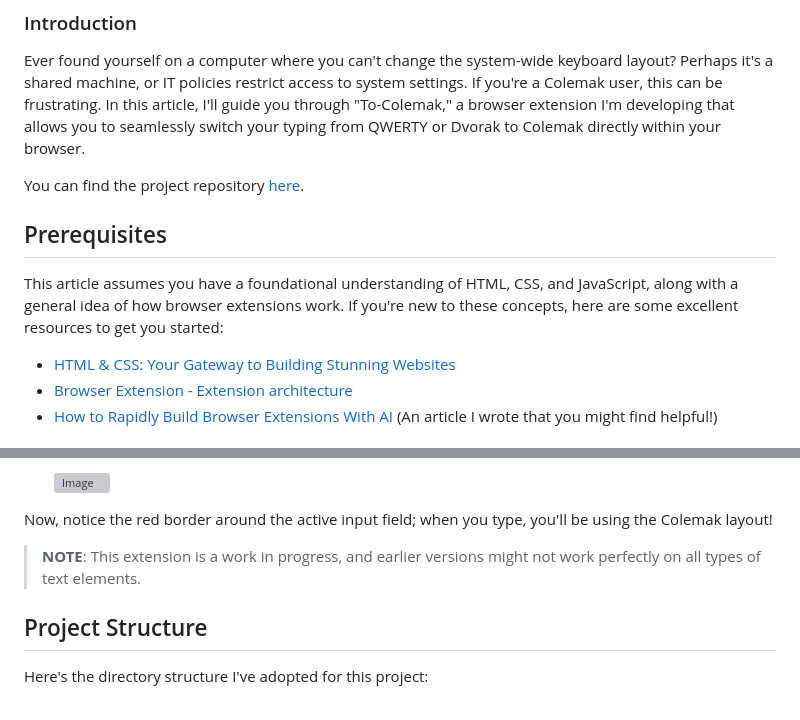
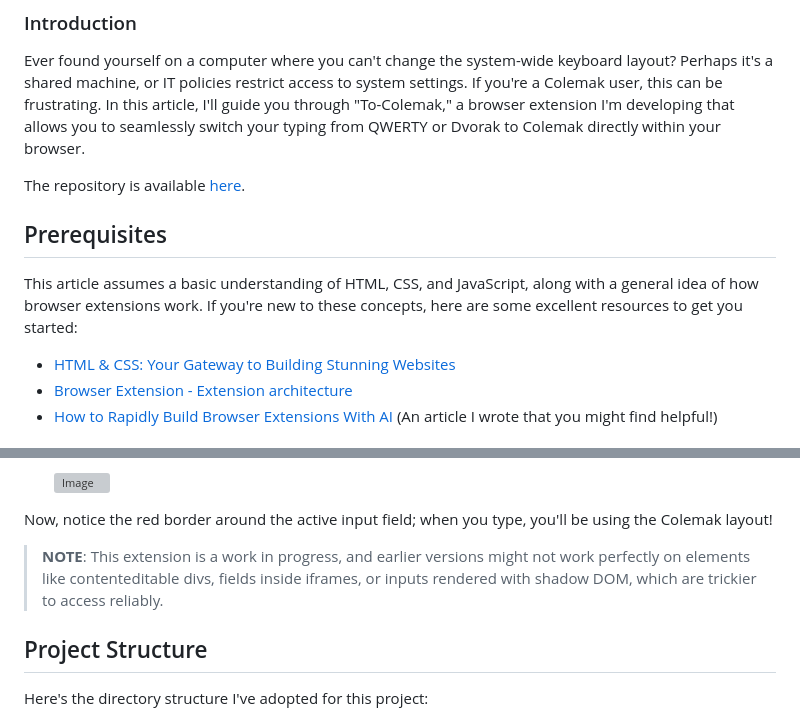
Before and after one commit to boonecabaldev/To-Colemak, a Markdown page: doc/article_v2.md, 2 parts joined by grey strips. GitHub-like rendering; grey boxes are pictures that could not be loaded.

Commit message:
worked on articles

```diff
--- a/doc/article_v2.md
+++ b/doc/article_v2.md
@@ -4,11 +4,11 @@
 
 Ever found yourself on a computer where you can't change the system-wide keyboard layout? Perhaps it's a shared machine, or IT policies restrict access to system settings. If you're a Colemak user, this can be frustrating. In this article, I'll guide you through "To-Colemak," a browser extension I'm developing that allows you to seamlessly switch your typing from QWERTY or Dvorak to Colemak directly within your browser.
 
-You can find the project repository [here](https://github.com/boonecabaldev/To-Colemak/tree/dev).
+The repository is available [here](https://github.com/boonecabaldev/To-Colemak/tree/dev).
 
 ## Prerequisites
 
-This article assumes you have a foundational understanding of HTML, CSS, and JavaScript, along with a general idea of how browser extensions work. If you're new to these concepts, here are some excellent resources to get you started:
+This article assumes a basic understanding of HTML, CSS, and JavaScript, along with a general idea of how browser extensions work. If you're new to these concepts, here are some excellent resources to get you started:
 
 - [HTML & CSS: Your Gateway to Building Stunning Websites](https://dev.to/techcrafted/html-css-your-gateway-to-building-stunning-websites-2hff)
 - [Browser Extension - Extension architecture](https://dev.to/qmenoret/browser-extension-extension-architecture-13m1)
@@ -34,7 +34,7 @@ Here's a typical use case:
 
 Now, notice the red border around the active input field; when you type, you'll be using the Colemak layout!
 
-> **NOTE**: This extension is a work in progress, and earlier versions might not work perfectly on all types of text elements.
+> **NOTE**: This extension is a work in progress, and earlier versions might not work perfectly on elements like contenteditable divs, fields inside iframes, or inputs rendered with shadow DOM, which are trickier to access reliably.
 
 ## Project Structure
 
```
Also changed, not shown: doc/article_v3.md (added, +242 -0 lines).
